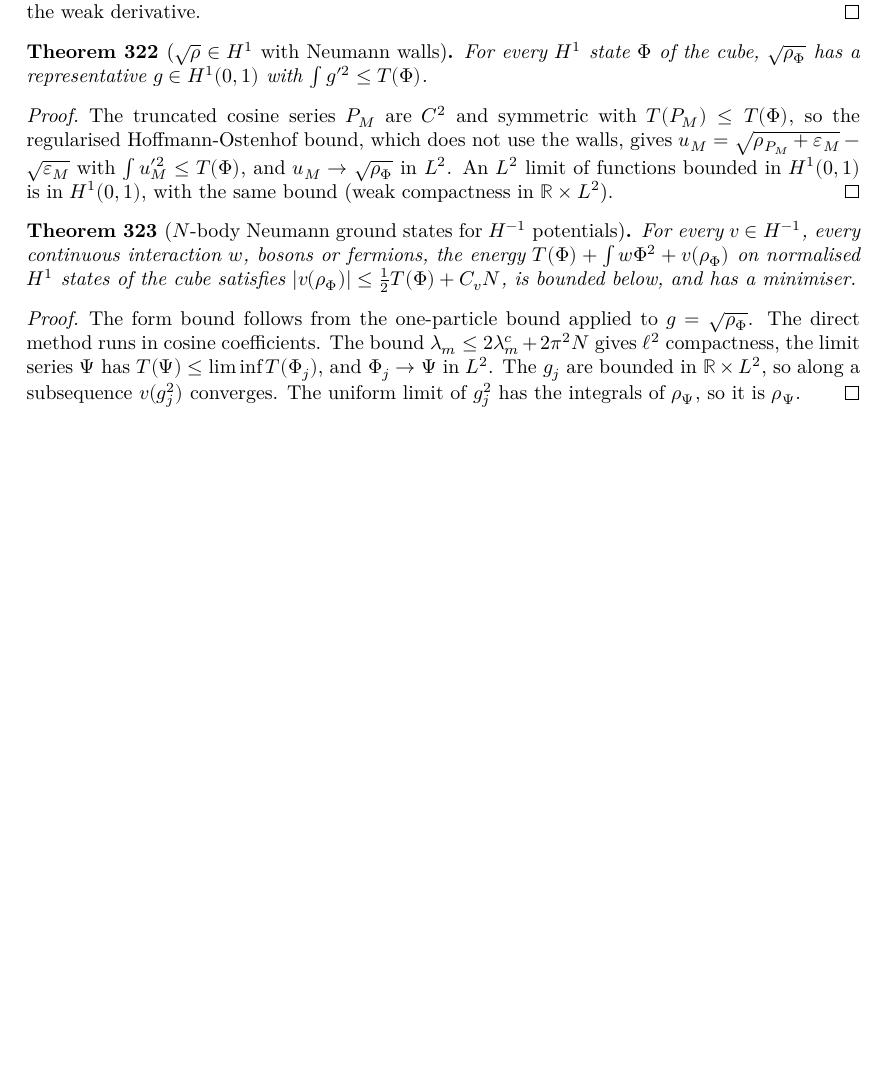
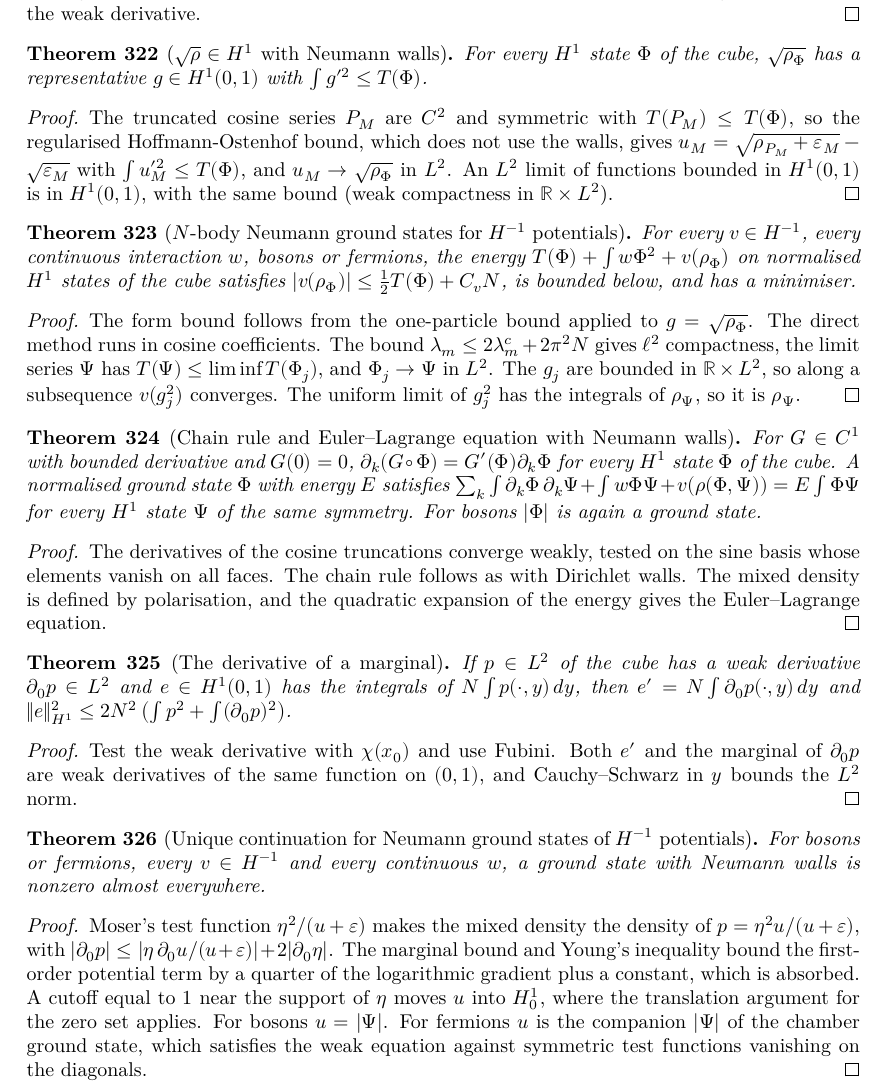
Before and after one commit to hyllios/lean_dft, a LaTeX thesis (blueprint/src/print.tex, which reads blueprint/src/chapters/continuum.tex): part of page 64 of 64, cut so that both start at the same text, the shorter picture padded with empty space. Compiled offline with XeLaTeX.

Commit message:
Line: unique continuation for fermionic Neumann ground states of H^-1 potentials
Chamber restriction with Neumann walls (NeuHalf), the fermionic chamber state and
its companion equation with the H^-1 term (NeuYoung), and Moser's estimate on balls
of the chamber with gsNH_ne_zero for both statistics (NeuFer). The H^-1 log
estimate is now generic (log_estimate_gen). Blueprint entries for Q3.

Co-Authored-By: Claude Opus 5.5 <noreply@anthropic.com>

```diff
--- a/blueprint/src/chapters/continuum.tex
+++ b/blueprint/src/chapters/continuum.tex
@@ -1583,3 +1583,51 @@ $\beta=1_{[0,x]}$, and every finite signed measure is such a potential.
   $T(\Psi)\le\liminf T(\Phi_j)$, and $\Phi_j\to\Psi$ in $L^2$. The $g_j$ are bounded in $\mathbb R\times L^2$, so along a
   subsequence $v(g_j^2)$ converges. The uniform limit of $g_j^2$ has the integrals of $\rho_\Psi$, so it is $\rho_\Psi$.
 \end{proof}
+
+\begin{theorem}[Chain rule and Euler--Lagrange equation with Neumann walls]
+  \label{thm:neu_el}
+  \lean{DFT.Continuum.Line.tendsto_truncC_dk, DFT.Continuum.Line.isWDN_comp, DFT.Continuum.Line.isWDN_abs, DFT.Continuum.Line.abs_mem_DomN, DFT.Continuum.Line.kinN_abs_le, DFT.Continuum.Line.IsWDN.mul_C1, DFT.Continuum.Line.IsWDN.mul_cutoff, DFT.Continuum.Line.symT1, DFT.Continuum.Line.mem_symT1, DFT.Continuum.Line.evE_inj, DFT.Continuum.Line.eq_of_int, DFT.Continuum.Line.int_rhoN_N, DFT.Continuum.Line.pfN, DFT.Continuum.Line.int_rhoE, DFT.Continuum.Line.rhoE2, DFT.Continuum.Line.int_rhoE2, DFT.Continuum.Line.rhoE_expand, DFT.Continuum.Line.rhoE_smul, DFT.Continuum.Line.kinN2, DFT.Continuum.Line.kinN_expand, DFT.Continuum.Line.QNH_expand, DFT.Continuum.Line.QNH_smul, DFT.Continuum.Line.EN_mul_leH, DFT.Continuum.Line.euler_lagrangeNH, DFT.Continuum.Line.rhoE_abs, DFT.Continuum.Line.isGSNH_abs}
+  \leanok
+  \uses{thm:neu_gs_N}
+  For $G\in C^1$ with bounded derivative and $G(0)=0$, $\partial_k(G\circ\Phi)=G'(\Phi)\partial_k\Phi$ for every $H^1$ state
+  $\Phi$ of the cube. A normalised ground state $\Phi$ with energy $E$ satisfies
+  $\sum_k\int\partial_k\Phi\,\partial_k\Psi+\int w\Phi\Psi+v(\rho(\Phi,\Psi))=E\int\Phi\Psi$ for every $H^1$ state $\Psi$ of the same
+  symmetry. For bosons $|\Phi|$ is again a ground state.
+\end{theorem}
+\begin{proof}
+  \leanok
+  The derivatives of the cosine truncations converge weakly, tested on the sine basis whose elements vanish on all
+  faces. The chain rule follows as with Dirichlet walls. The mixed density is defined by polarisation, and the
+  quadratic expansion of the energy gives the Euler--Lagrange equation.
+\end{proof}
+
+\begin{theorem}[The derivative of a marginal]
+  \label{thm:neu_marg}
+  \lean{DFT.Continuum.Line.Test1, DFT.Continuum.Line.ae_eq_zero_of_test1, DFT.Continuum.Line.ae_eq_of_int_pot, DFT.Continuum.Line.integral_fnE_mul_deriv, DFT.Continuum.Line.snd_ae_eq, DFT.Continuum.Line.mF, DFT.Continuum.Line.integral_sq_mF_le, DFT.Continuum.Line.marg_wd, DFT.Continuum.Line.snd_marg, DFT.Continuum.Line.norm_sq_le_marg, DFT.Continuum.Line.int_mF}
+  \leanok
+  If $p\in L^2$ of the cube has a weak derivative $\partial_0p\in L^2$ and $e\in H^1(0,1)$ has the integrals of
+  $N\int p(\cdot,y)\,dy$, then $e'=N\int\partial_0p(\cdot,y)\,dy$ and $\|e\|_{H^1}^2\le2N^2\left(\int p^2+\int(\partial_0p)^2\right)$.
+\end{theorem}
+\begin{proof}
+  \leanok
+  Test the weak derivative with $\chi(x_0)$ and use Fubini. Both $e'$ and the marginal of $\partial_0p$ are weak
+  derivatives of the same function on $(0,1)$, and Cauchy--Schwarz in $y$ bounds the $L^2$ norm.
+\end{proof}
+
+\begin{theorem}[Unique continuation for Neumann ground states of $H^{-1}$ potentials]
+  \label{thm:neu_ucp}
+  \lean{DFT.Continuum.Line.prodB, DFT.Continuum.Line.etaA, DFT.Continuum.Line.zetaA, DFT.Continuum.Line.log_estimate_coreN, DFT.Continuum.Line.logTest_memN, DFT.Continuum.Line.memLp_logA, DFT.Continuum.Line.log_estimate_gen, DFT.Continuum.Line.log_estimate_H, DFT.Continuum.Line.logData_H, DFT.Continuum.Line.gsNH_ne_zero_bos, DFT.Continuum.Line.isWDN_half_of_bound, DFT.Continuum.Line.isWDN_pairs_of_bound, DFT.Continuum.Line.truncC_plane, DFT.Continuum.Line.isWDN_RY, DFT.Continuum.Line.IsWDN.comp_pm, DFT.Continuum.Line.isWDN_sumY, DFT.Continuum.Line.DuYN, DFT.Continuum.Line.PhiY_memN, DFT.Continuum.Line.PhiBY_memN, DFT.Continuum.Line.kinN_PhiY_le, DFT.Continuum.Line.isGSNH_PhiY, DFT.Continuum.Line.phiY_memN, DFT.Continuum.Line.dWN_phiY_ae, DFT.Continuum.Line.eq_PhiBY_H, DFT.Continuum.Line.etaF, DFT.Continuum.Line.log_estimate_fer, DFT.Continuum.Line.logData_fer, DFT.Continuum.Line.exists_Qa_ball, DFT.Continuum.Line.gsNH_ne_zero_fer, DFT.Continuum.Line.gsNH_ne_zero}
+  \leanok
+  \uses{thm:neu_el, thm:neu_marg}
+  For bosons or fermions, every $v\in H^{-1}$ and every continuous $w$, a ground state with Neumann walls is nonzero
+  almost everywhere.
+\end{theorem}
+\begin{proof}
+  \leanok
+  Moser's test function $\eta^2/(u+\varepsilon)$ makes the mixed density the density of $p=\eta^2u/(u+\varepsilon)$,
+  with $|\partial_0p|\le|\eta\,\partial_0u/(u+\varepsilon)|+2|\partial_0\eta|$. The marginal bound and Young's inequality
+  bound the first-order potential term by a quarter of the logarithmic gradient plus a constant, which is absorbed.
+  A cutoff equal to $1$ near the support of $\eta$ moves $u$ into $H^1_0$, where the translation argument for the zero
+  set applies. For bosons $u=|\Psi|$. For fermions $u$ is the companion $|\Psi|$ of the chamber ground state, which
+  satisfies the weak equation against symmetric test functions vanishing on the diagonals.
+\end{proof}
```
Also changed, not shown: docs/formalization-log.md (+11 -0 lines), 7 other files.
